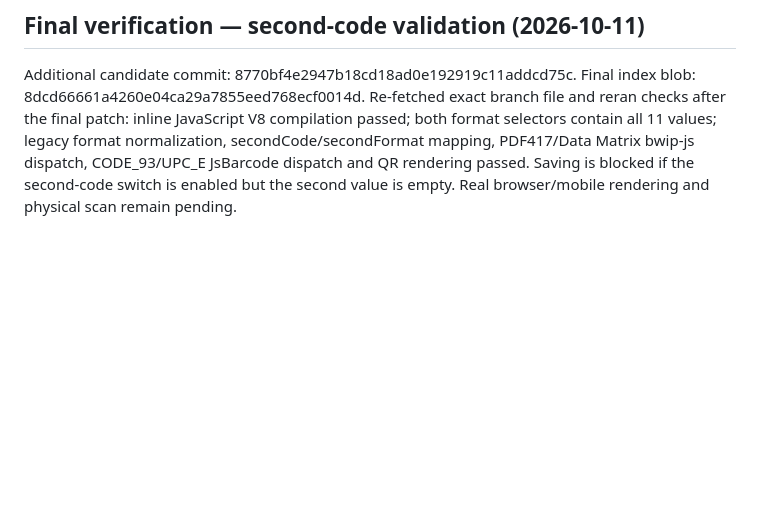
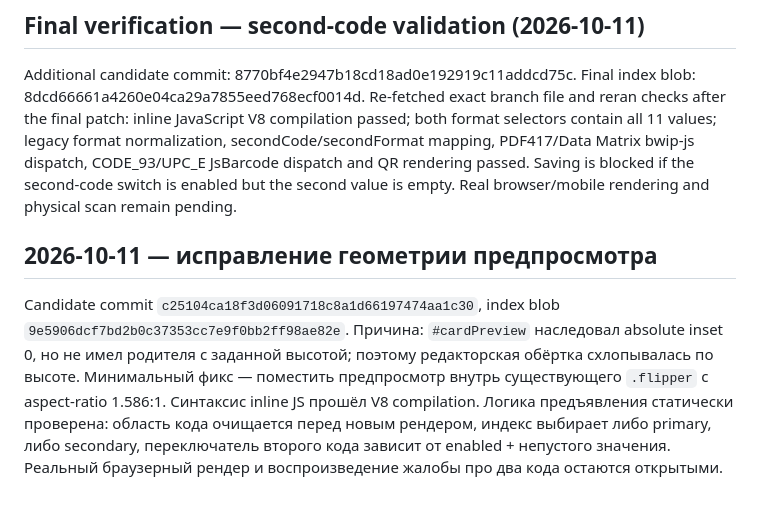
Before and after one commit to alexbotleh-oss/CARD, a Markdown page: .agent/memory/context.md, the part around the change. Drawn GitHub-style; blank space fills up the shorter version.

Commit message:
docs: record editor preview regression fix

```diff
--- a/.agent/memory/context.md
+++ b/.agent/memory/context.md
@@ -45,3 +45,6 @@ Verification: current inline JS compiles with V8. Format normalization passed al
 ## Final verification — second-code validation (2026-10-11)
 Additional candidate commit: 8770bf4e2947b18cd18ad0e192919c11addcd75c. Final index blob: 8dcd66661a4260e04ca29a7855eed768ecf0014d.
 Re-fetched exact branch file and reran checks after the final patch: inline JavaScript V8 compilation passed; both format selectors contain all 11 values; legacy format normalization, secondCode/secondFormat mapping, PDF417/Data Matrix bwip-js dispatch, CODE_93/UPC_E JsBarcode dispatch and QR rendering passed. Saving is blocked if the second-code switch is enabled but the second value is empty. Real browser/mobile rendering and physical scan remain pending.
+
+## 2026-10-11 — исправление геометрии предпросмотра
+Candidate commit `c25104ca18f3d06091718c8a1d66197474aa1c30`, index blob `9e5906dcf7bd2b0c37353cc7e9f0bb2ff98ae82e`. Причина: `#cardPreview` наследовал absolute inset 0, но не имел родителя с заданной высотой; поэтому редакторская обёртка схлопывалась по высоте. Минимальный фикс — поместить предпросмотр внутрь существующего `.flipper` с aspect-ratio 1.586:1. Синтаксис inline JS прошёл V8 compilation. Логика предъявления статически проверена: область кода очищается перед новым рендером, индекс выбирает либо primary, либо secondary, переключатель второго кода зависит от enabled + непустого значения. Реальный браузерный рендер и воспроизведение жалобы про два кода остаются открытыми.
```
